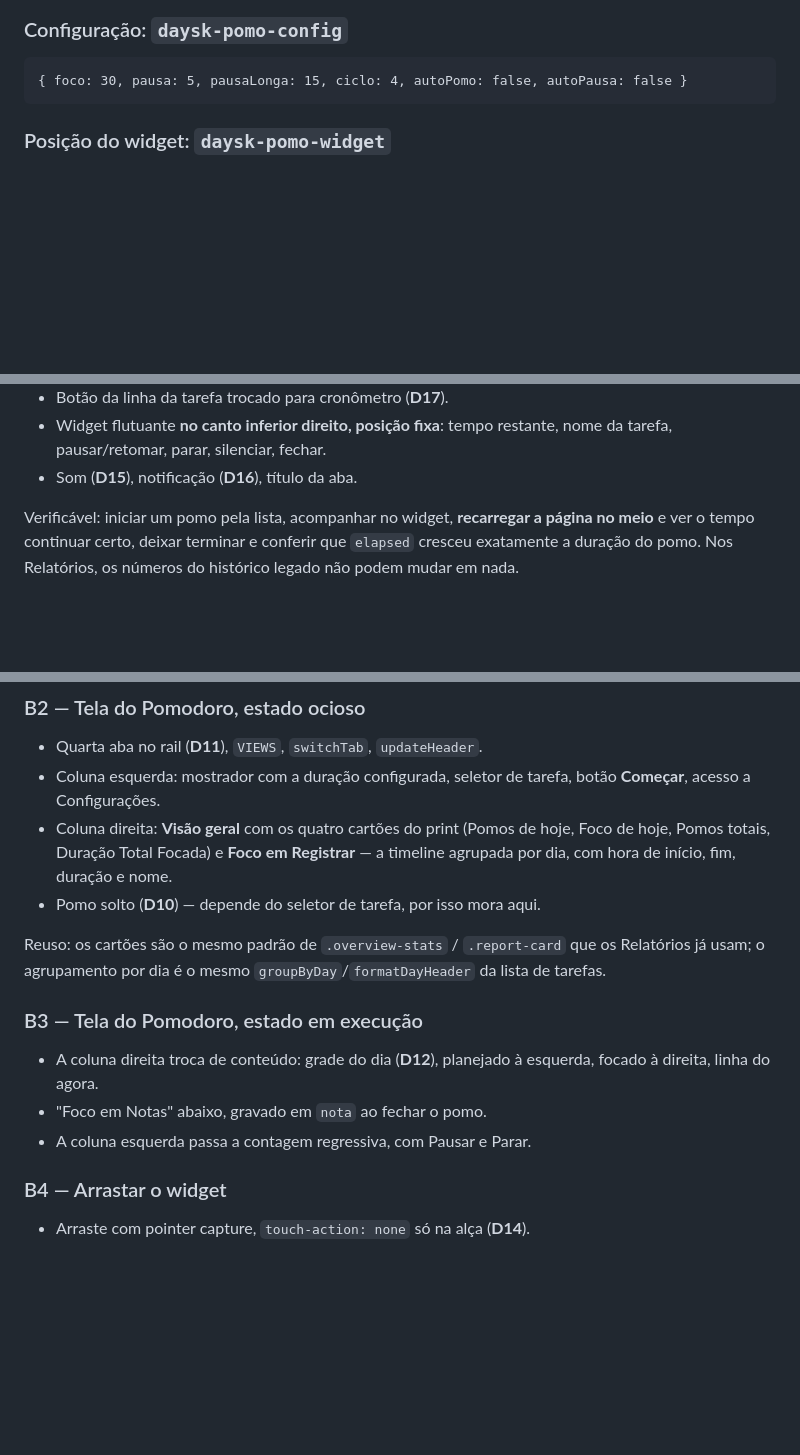
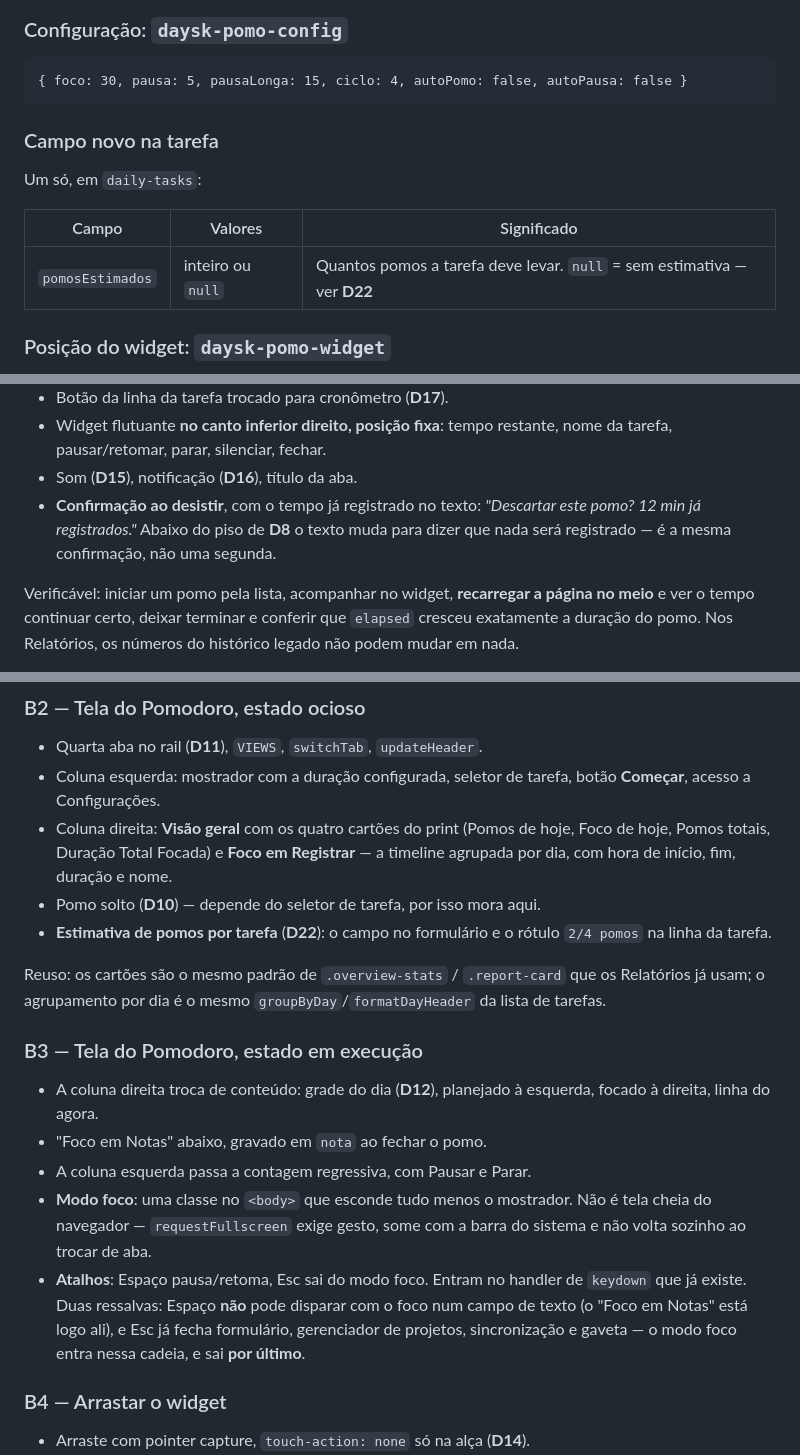
Before and after one commit to mariogomesbarbosa/Daysk, a Markdown page: docs/pomodoro.md, 3 parts joined by grey strips. GitHub-like rendering; blank space fills up the shorter version.

````diff
--- a/docs/pomodoro.md
+++ b/docs/pomodoro.md
@@ -118,6 +118,14 @@ Um objeto, ou `null` quando não há nada correndo.
 ```
 { foco: 30, pausa: 5, pausaLonga: 15, ciclo: 4, autoPomo: false, autoPausa: false }
 ```
+
+### Campo novo na tarefa
+
+Um só, em `daily-tasks`:
+
+| Campo | Valores | Significado |
+|---|---|---|
+| `pomosEstimados` | inteiro ou `null` | Quantos pomos a tarefa deve levar. `null` = sem estimativa — ver **D22** |
 
 ### Posição do widget: `daysk-pomo-widget`
 
@@ -445,6 +471,9 @@ funciona.
 - Widget flutuante **no canto inferior direito, posição fixa**: tempo restante,
   nome da tarefa, pausar/retomar, parar, silenciar, fechar.
 - Som (**D15**), notificação (**D16**), título da aba.
+- **Confirmação ao desistir**, com o tempo já registrado no texto: *"Descartar
+  este pomo? 12 min já registrados."* Abaixo do piso de **D8** o texto muda para
+  dizer que nada será registrado — é a mesma confirmação, não uma segunda.
 
 Verificável: iniciar um pomo pela lista, acompanhar no widget, **recarregar a
 página no meio** e ver o tempo continuar certo, deixar terminar e conferir que
@@ -460,6 +489,8 @@ histórico legado não podem mudar em nada.
   Foco de hoje, Pomos totais, Duração Total Focada) e **Foco em Registrar** —
   a timeline agrupada por dia, com hora de início, fim, duração e nome.
 - Pomo solto (**D10**) — depende do seletor de tarefa, por isso mora aqui.
+- **Estimativa de pomos por tarefa** (**D22**): o campo no formulário e o rótulo
+  `2/4 pomos` na linha da tarefa.
 
 Reuso: os cartões são o mesmo padrão de `.overview-stats` /
 `.report-card` que os Relatórios já usam; o agrupamento por dia é o mesmo
@@ -471,6 +502,14 @@ Reuso: os cartões são o mesmo padrão de `.overview-stats` /
   esquerda, focado à direita, linha do agora.
 - "Foco em Notas" abaixo, gravado em `nota` ao fechar o pomo.
 - A coluna esquerda passa a contagem regressiva, com Pausar e Parar.
+- **Modo foco**: uma classe no `<body>` que esconde tudo menos o mostrador.
+  Não é tela cheia do navegador — `requestFullscreen` exige gesto, some com a
+  barra do sistema e não volta sozinho ao trocar de aba.
+- **Atalhos**: Espaço pausa/retoma, Esc sai do modo foco. Entram no handler de
+  `keydown` que já existe. Duas ressalvas: Espaço **não** pode disparar com o
+  foco num campo de texto (o "Foco em Notas" está logo ali), e Esc já fecha
+  formulário, gerenciador de projetos, sincronização e gaveta — o modo foco
+  entra nessa cadeia, e sai **por último**.
 
 ### B4 — Arrastar o widget
 
````
Also changed, not shown: other parts of docs/pomodoro.md (+36 -8 lines), docs/README.md (+1 -1 lines).
